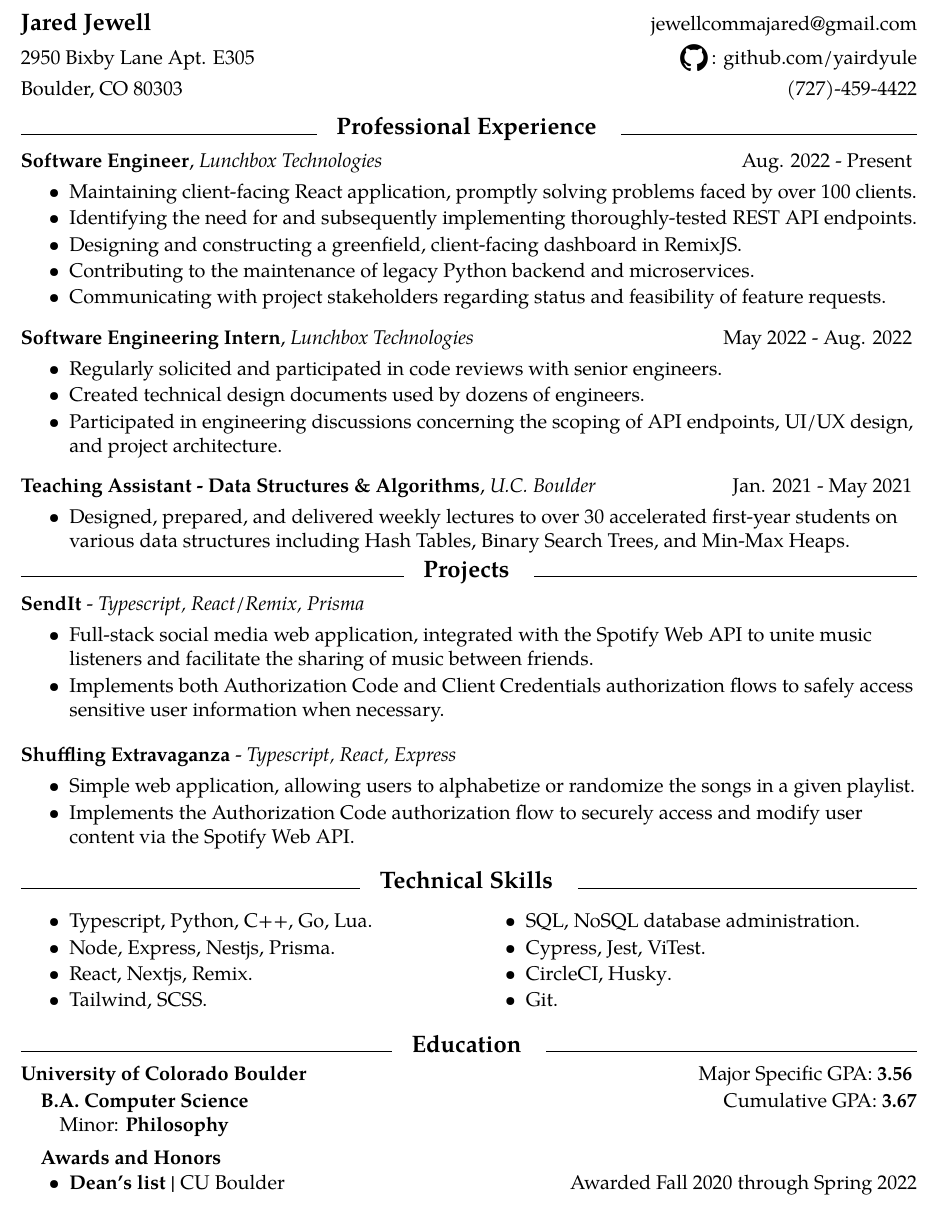
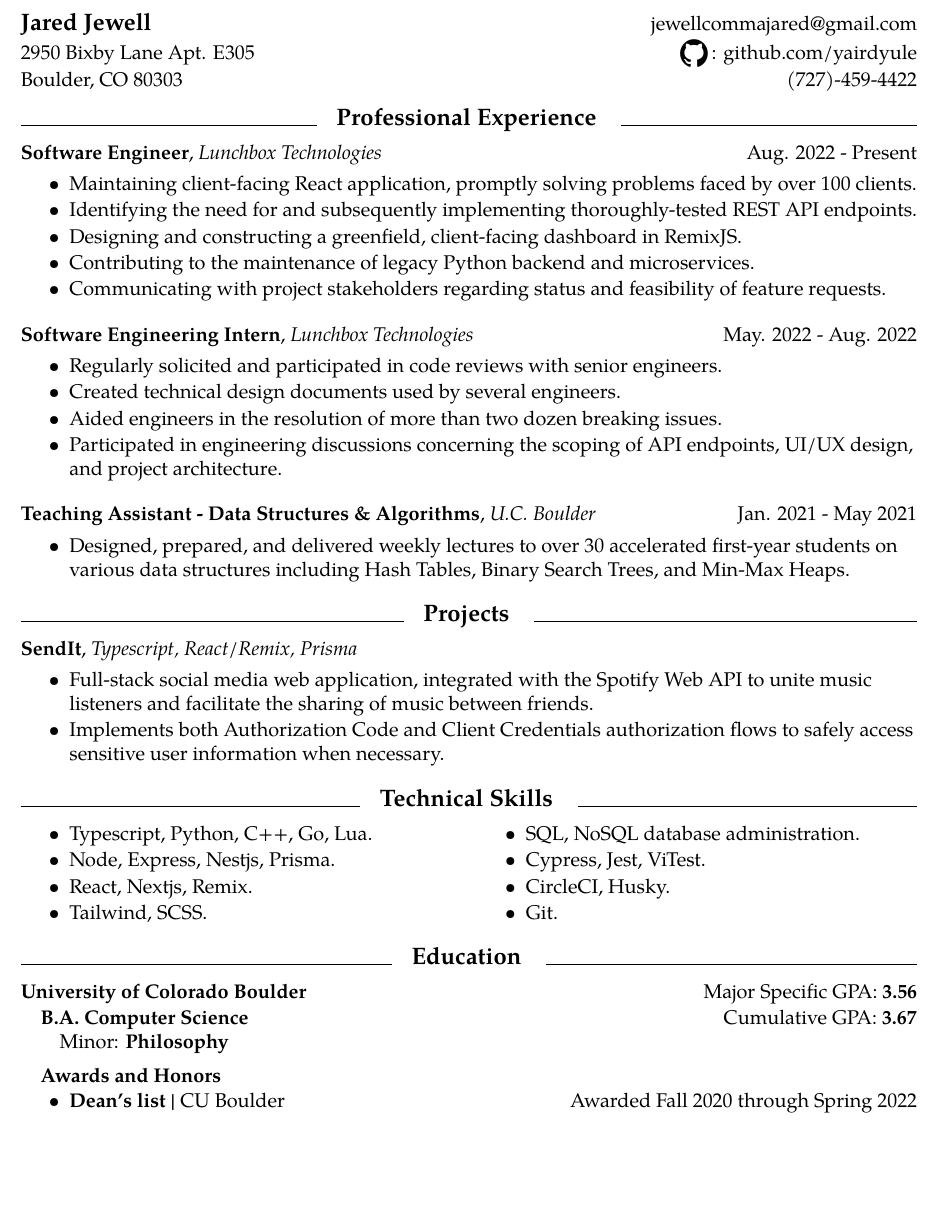
Before and after one commit to yairdyule/resume, a LaTeX CV (jewell_resume.tex, which reads boilerplate.tex): part of the page, cut so that both start at the same text, the shorter picture padded with empty space. Compiled offline with pdfLaTeX.

Commit message:
makeit moodular

```diff
--- /dev/null
+++ b/boilerplate.tex
@@ -0,0 +1,10 @@
+\input{glyphtounicode}
+\pdfgentounicode=1
+\documentclass[12pt]{article}
+\usepackage[top=.5in,bottom=.5in,left=.5in,right=.5in]{geometry}
+\usepackage[T1]{fontenc}
+\usepackage{tgpagella}
+\usepackage{multicol}
+\usepackage{setspace}
+\usepackage{graphbox} %loads graphicx package
+\graphicspath{ {./} }
--- a/jewell_resume.tex
+++ b/jewell_resume.tex
@@ -16,126 +7,73 @@
 % no pg numbers
 \thispagestyle{empty}
 
-% \begin{center}
-%   {\Large \textbf{Jared Jewell}}
-%
-%   \vspace{1mm}
-%
-%   Boulder, CO | jewellcommajared@gmail.com | github.com/yairdyule
-%
-% \end{center}
-
 \begin{flushleft}
   {\large \textbf{Jared Jewell}} \hfill {jewellcommajared@gmail.com}
 
-  \vspace{1mm}
-
-{2950 Bixby Lane Apt. E305} \hfill {\includegraphics[align=c, scale=0.0125]{gh}}: github.com/yairdyule
-
-  \vspace{.8mm}
+  {2950 Bixby Lane Apt. E305} \hfill {\includegraphics[align=c, scale=0.0125]{gh}}: github.com/yairdyule
 
   {Boulder, CO 80303} \hfill {(727)-459-4422}
 \end{flushleft}
 
 \vspace{-6mm}
 
-
-
-\begin{flushleft}
-
-  \hrulefill \quad {\large \textbf{Professional Experience}} \quad \hrulefill
-
-  \vspace{2mm}
-
-  % LBX
-  {\textbf{Software Engineer}}, \textit{Lunchbox Technologies}\hfill Aug. 2022 - Present
-  \vspace{-2mm}
-  \begin{itemize} \setlength\itemsep{-0.3em}
-      \item Maintaining client-facing React application, promptly solving problems faced by over 100 clients.
-      \item Identifying the need for and subsequently implementing thoroughly-tested REST API endpoints.
-      \item Designing and constructing a greenfield, client-facing dashboard in RemixJS.
-      \item Contributing to the maintenance of legacy Python backend and microservices.
-      \item Communicating with project stakeholders regarding status and feasibility of feature requests.
-      % \item Participating in engineering discussions concerning the scoping of API endpoints, UI/UX design, and project architecture.
-      % \item Create technical design documents used by dozens of software engineers. % meh
-  \end{itemize}
-
-  % LBX intern
-  {\textbf{Software Engineering Intern}}, \textit{Lunchbox Technologies}\hfill May 2022 - Aug. 2022
-  \vspace{-2mm}
-  \begin{itemize} \setlength\itemsep{-0.3em}
-    \item Regularly solicited and participated in code reviews with senior engineers.
-    \item Created technical design documents used by dozens of engineers. % meh
-    \item Participated in engineering discussions concerning the scoping of API endpoints, UI/UX design, and project architecture.
-  \end{itemize}
-
-
-  % Algo/DS TA
-  {\textbf{Teaching Assistant - Data Structures \& Algorithms}}, \textit{U.C. Boulder}\hfill Jan. 2021 - May 2021
-  \vspace{-2mm}
-  \begin{itemize} \setlength\itemsep{-0.3em}
-    \item Designed, prepared, and delivered weekly lectures to over 30 accelerated first-year students on various data structures including Hash Tables, Binary Search Trees, and Min-Max Heaps. %various data structures and their implementations in C++.
-  \end{itemize}
-
-\end{flushleft}
-
-\vspace{-8mm}
-
-
-\begin{flushleft}
-
-  \hrulefill \quad {\large \textbf{Projects}} \quad \hrulefill
-
-  \vspace{2mm}
-
-  {\textbf{SendIt}} - \textit{Typescript, React/Remix, Prisma}
-
-  \vspace{-3mm}
-
-  \begin{itemize} \setlength\itemsep{-0.3em}
-    \item Full-stack social media web application, integrated with the Spotify Web API to unite music listeners and facilitate the sharing of music between friends.
-    \item Implements both Authorization Code and Client Credentials authorization flows to safely access sensitive user information when necessary.
-  \end{itemize}
-
-  {\textbf{Shuffling Extravaganza}} - \textit{Typescript, React, Express}
-
-  \vspace{-3mm}
-
-  \begin{itemize} \setlength\itemsep{-0.3em}
-    \item Simple web application, allowing users to alphabetize or randomize the songs in a given playlist.
-    \item Implements the Authorization Code authorization flow to securely access and modify user content via the Spotify Web API.
-  \end{itemize}
-
-\end{flushleft}
-
-
-% technical skills
-\begin{flushleft}
-  \hrulefill \quad {\large \textbf{Technical Skills}} \quad \hrulefill
-  {\vspace{-1mm}}
+\begin{divider}[Professional Experience]
+  \begin{pridepoint}
+    {Software Engineer}
+    {Lunchbox Technologies}
+    {Aug. 2022 - Present}
+    \li Maintaining client-facing React application, promptly solving problems faced by over 100 clients.
+    \li Identifying the need for and subsequently implementing thoroughly-tested REST API endpoints.
+    \li Designing and constructing a greenfield, client-facing dashboard in RemixJS.
+    \li Contributing to the maintenance of legacy Python backend and microservices.
+    \li Communicating with project stakeholders regarding status and feasibility of feature requests.
+  \end{pridepoint}
+  \begin{pridepoint}
+    {Software Engineering Intern}
+    {Lunchbox Technologies}
+    {May. 2022 - Aug. 2022}
+    \li Regularly solicited and participated in code reviews with senior engineers.
+    \li Created technical design documents used by several engineers. % meh
+    \li Aided engineers in the resolution of more than two dozen breaking issues.% meh
+    \li Participated in engineering discussions concerning the scoping of API endpoints, UI/UX design, and project architecture.
+  \end{pridepoint}
+  \begin{pridepoint}
+    {Teaching Assistant - Data Structures \& Algorithms}
+    {U.C. Boulder}
+    {Jan. 2021 - May 2021}
+    \li Designed, prepared, and delivered weekly lectures to over 30 accelerated first-year students on various data structures including Hash Tables, Binary Search Trees, and Min-Max Heaps. %various data structures and their implementations in C++.
+  \end{pridepoint}
+\end{divider}
+\begin{divider}[Projects]
+  \begin{pridepoint}
+    {SendIt}
+    {Typescript, React/Remix, Prisma}
+    {}
+    \li Full-stack social media web application, integrated with the Spotify Web API to unite music listeners and facilitate the sharing of music between friends.
+    \li Implements both Authorization Code and Client Credentials authorization flows to safely access sensitive user information when necessary.
+  \end{pridepoint}
+\end{divider}
+\begin{divider}[Technical Skills]
+  \vspace{-4mm}
   \begin{multicols}{2}
     \begin{itemize} \setlength\itemsep{-0.3em}\setlength\columnseprule{10pt}
-      \item {Typescript, Python, C++, Go, Lua}.
-      \item {Node, Express, Nestjs, Prisma}.
-      \item {React, Nextjs, Remix}.
-      \item {Tailwind, SCSS}.
-      \item {SQL, NoSQL database administration}.
-      \item {Cypress, Jest, ViTest}.
-      \item {CircleCI, Husky}.
-      \item {Git}.
-      % \item LaTeX.
-      % \item (Neo)vim. % lmfao
+      \li {Typescript, Python, C++, Go, Lua}.
+      \li {Node, Express, Nestjs, Prisma}.
+      \li {React, Nextjs, Remix}.
+      \li {Tailwind, SCSS}.
+      \li {SQL, NoSQL database administration}.
+      \li {Cypress, Jest, ViTest}.
+      \li {CircleCI, Husky}.
+      \li {Git}.
+      % \li LaTeX.
+      % \li (Neo)vim. % lmfao
     \end{itemize}
   \end{multicols}
-\end{flushleft}
+\end{divider}
+\begin{divider}[Education]
 
-% education
-\begin{flushleft}
-  \hrulefill \quad {\large \textbf{Education}} \quad \hrulefill
+  {\textbf{University of Colorado Boulder}} \hfill {Major Specific GPA: \textbf{3.56}}
 
-  \vspace{1mm}
-
-  {\textbf{University of Colorado Boulder} }\hfill { \quad Major Specific GPA: \textbf{3.56}}
   \vspace{.5mm}
 
   {\quad \textbf{B.A. Computer Science}} \hfill {Cumulative GPA: \textbf{3.67}}
@@ -148,15 +86,10 @@
 
   {\vspace{-4.3mm}}
 
-  \begin{itemize} \setlength\itemsep{-0.3em}
-    \item {\textbf{Dean's list  | }CU Boulder}
+  \begin{ul}
+    \li {\textbf{Dean's list  | }CU Boulder}
       \hfill Awarded Fall 2020 through Spring 2022
-  \end{itemize}
-
-\end{flushleft}
-
-
-
-\vspace{-6mm}
+  \end{ul}
+\end{divider}
 
 \end{document}
```
Also changed, not shown: utils.tex (added, +24 -0 lines), jewell_resume.tex (13 more changed lines).
